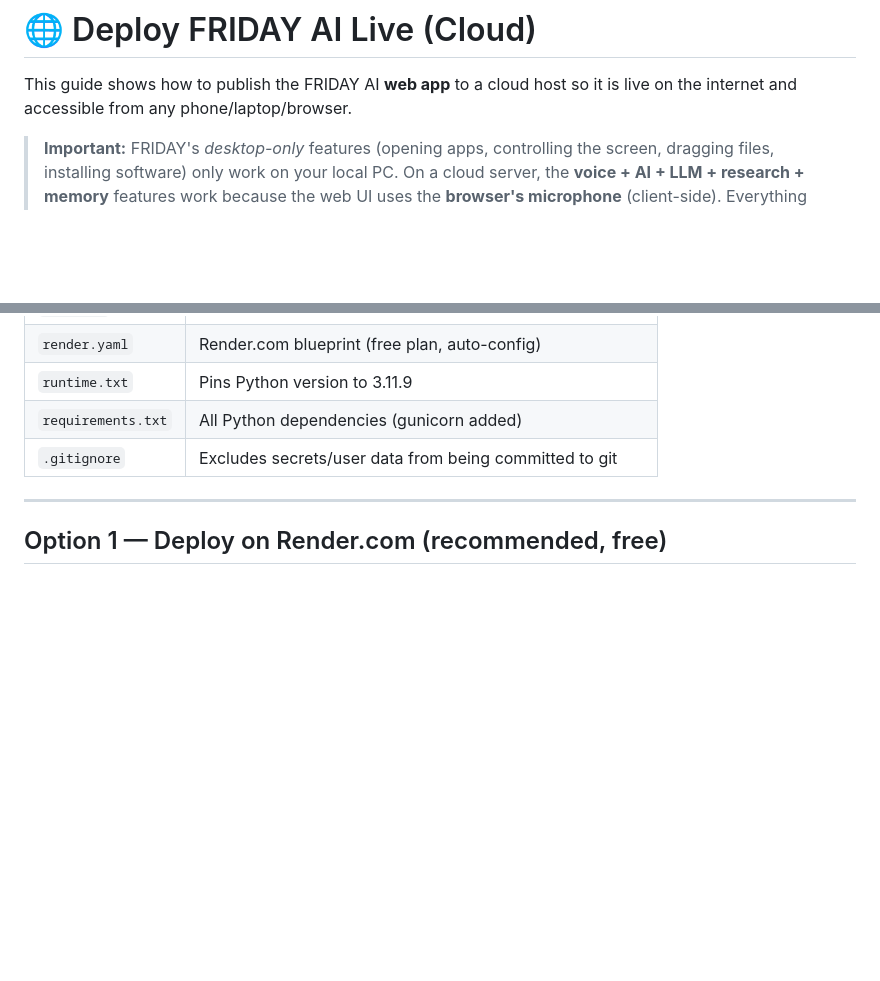
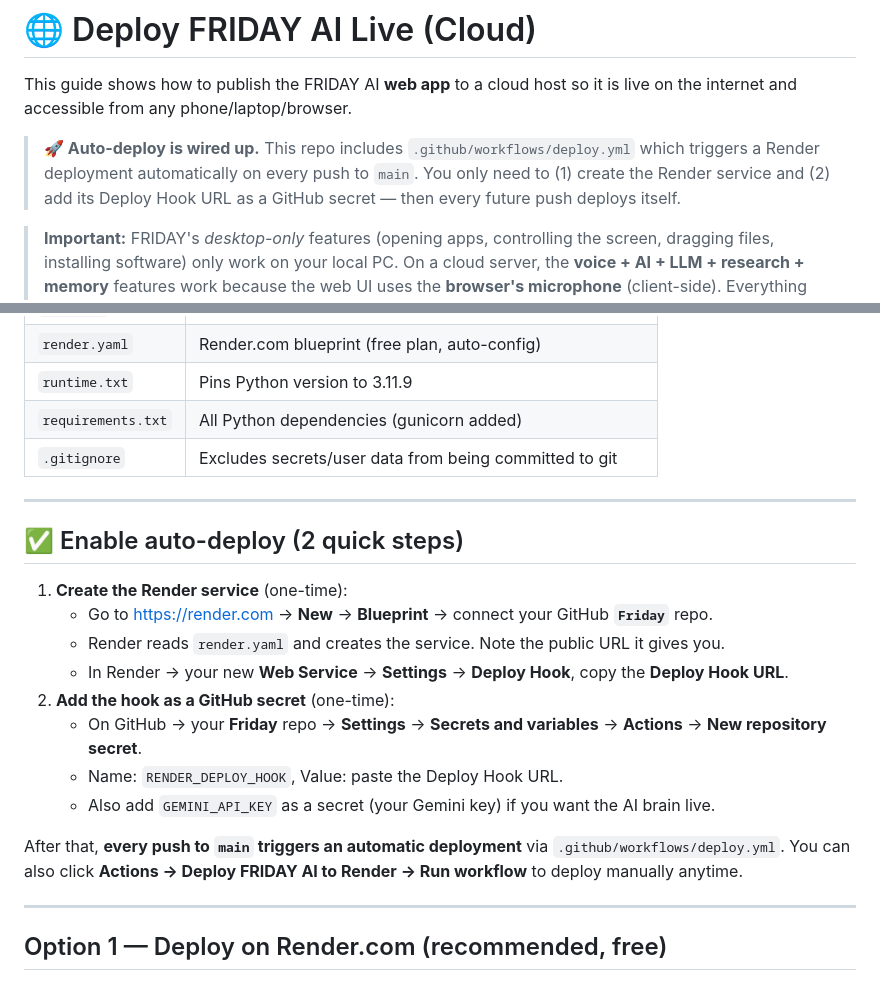
Before and after one commit to purnasai1807-lgtm/Friday, a Markdown page: DEPLOY.md, 2 parts joined by grey strips. Rendered like a GitHub page; blank space fills up the shorter version.

Commit message:
Document Render auto-deploy via GitHub Actions

```diff
--- a/DEPLOY.md
+++ b/DEPLOY.md
@@ -2,6 +2,11 @@
 
 This guide shows how to publish the FRIDAY AI **web app** to a cloud host so it
 is live on the internet and accessible from any phone/laptop/browser.
+
+> **🚀 Auto-deploy is wired up.** This repo includes `.github/workflows/deploy.yml`
+> which triggers a Render deployment automatically on every push to `main`.
+> You only need to (1) create the Render service and (2) add its Deploy Hook URL
+> as a GitHub secret — then every future push deploys itself.
 
 > **Important:** FRIDAY's _desktop-only_ features (opening apps, controlling the
 > screen, dragging files, installing software) only work on your local PC.
@@ -20,6 +25,23 @@ is live on the internet and accessible from any phone/laptop/browser.
 | `runtime.txt`      | Pins Python version to 3.11.9                          |
 | `requirements.txt` | All Python dependencies (gunicorn added)               |
 | `.gitignore`       | Excludes secrets/user data from being committed to git |
+
+---
+
+## ✅ Enable auto-deploy (2 quick steps)
+
+1. **Create the Render service** (one-time):
+   - Go to https://render.com → **New** → **Blueprint** → connect your GitHub **`Friday`** repo.
+   - Render reads `render.yaml` and creates the service. Note the public URL it gives you.
+   - In Render → your new **Web Service** → **Settings** → **Deploy Hook**, copy the **Deploy Hook URL**.
+2. **Add the hook as a GitHub secret** (one-time):
+   - On GitHub → your **Friday** repo → **Settings** → **Secrets and variables** → **Actions** → **New repository secret**.
+   - Name: `RENDER_DEPLOY_HOOK`, Value: paste the Deploy Hook URL.
+   - Also add `GEMINI_API_KEY` as a secret (your Gemini key) if you want the AI brain live.
+
+After that, **every push to `main` triggers an automatic deployment** via
+`.github/workflows/deploy.yml`. You can also click **Actions → Deploy FRIDAY AI to Render → Run workflow**
+to deploy manually anytime.
 
 ---
 
```
